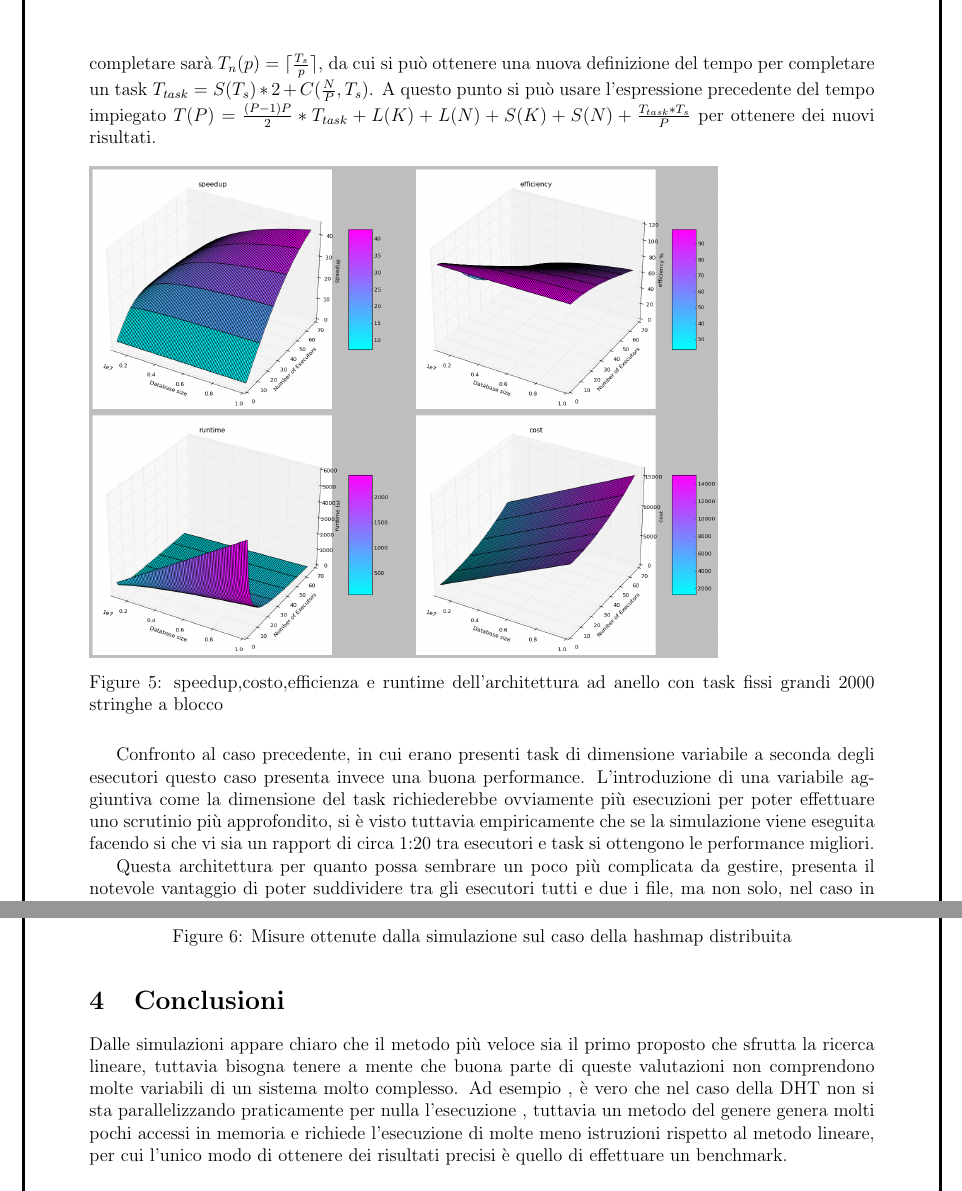
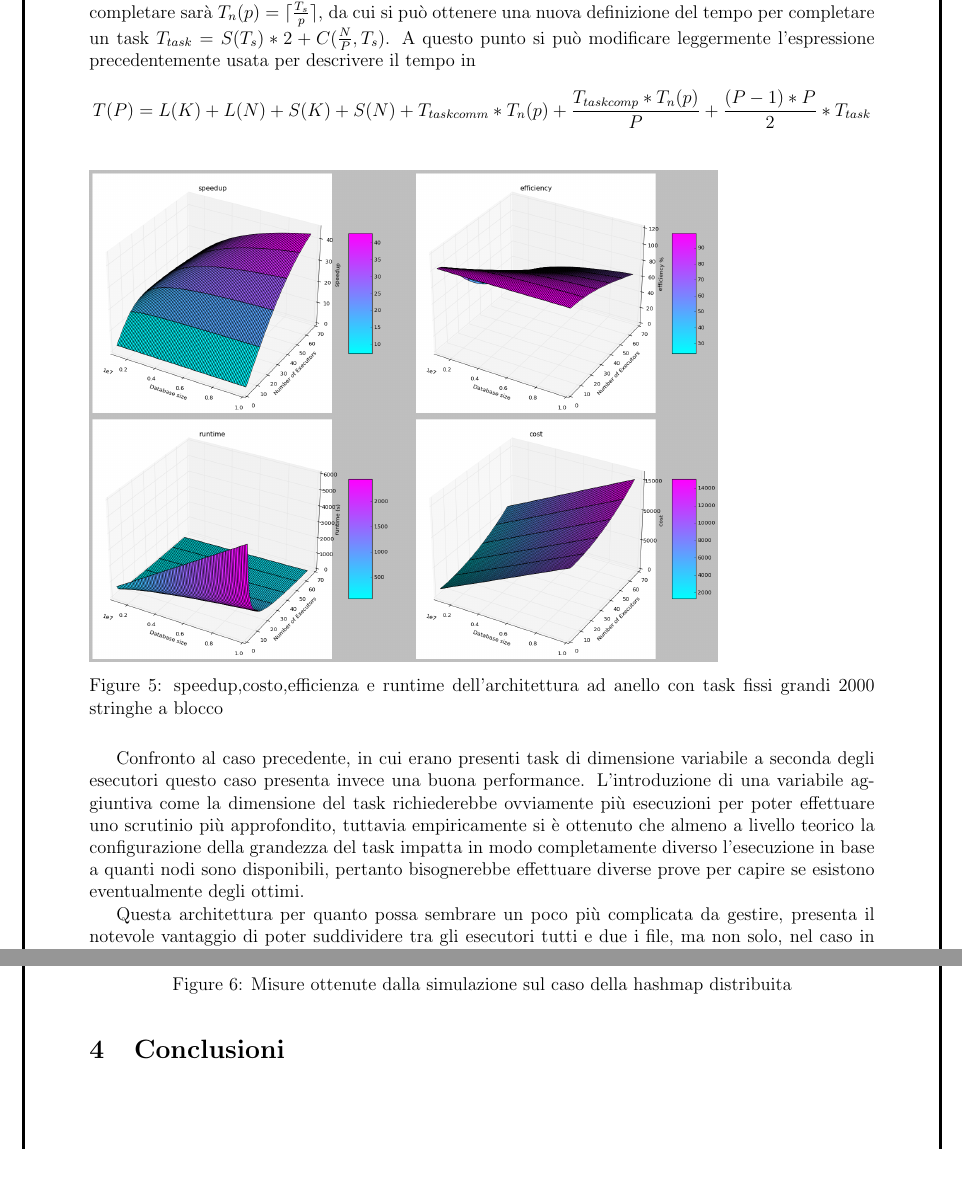
Before and after one commit to PrimeMinisterOfGreed/DistributedCrack, a LaTeX document (doc/proposal/proposta.tex, which reads doc/proposal/chapters/c2_ricercalineare.tex, doc/proposal/chapters/c3_ricercanonlineare.tex): two parts of pages 10 and 13 of 14 before the commit and two parts of pages 10 and 14 of 15 after it, joined at a grey line, cut so that both start at the same text, the shorter picture padded with empty space. Compiled offline with pdfLaTeX.

Commit message:
add corrections and collect simulations

```diff
--- a/doc/proposal/chapters/c2_ricercalineare.tex
+++ b/doc/proposal/chapters/c2_ricercalineare.tex
@@ -181,7 +185,8 @@ $$
 
 La simulazione mostra che quest'architettura soffre parecchio il periodo transitorio iniziale, come ci si aspetta, poichè con questo approccio a task equamente distribuiti non si usino praticamente mai tutti gli esecutori, con la conseguenza che l'anello si riempirà del tutto per un breve momento prima di doversi svuotare nuovamente.
 
-Come accennato precedentemente una possibile miglioria può essere quella di introdurre dei task a dimensione fissa, opportunamente scelta per evitare di saturare troppo  l'I/O e ridurre i periodi transitori. Si supponga di assegnare a $T_s$ la dimensione massima del task, allora il numero di task da completare sarà $T_n(p)= \lceil \frac{T_s}{p} \rceil$, da cui si può ottenere una nuova definizione del tempo per completare un task $T_{task}=S(T_s)*2 + C(\frac{N}{P},T_s)$. A questo punto si può usare l'espressione precedente del tempo impiegato $T(P)=\frac{(P-1)P}{2}*T_{task}+L(K)+L(N)+S(K)+S(N)+\frac{T_{task}*T_s}{P}$ per ottenere dei nuovi risultati.
+Come accennato precedentemente una possibile miglioria può essere quella di introdurre dei task a dimensione fissa, opportunamente scelta per evitare di saturare troppo  l'I/O e ridurre i periodi transitori. Si supponga di assegnare a $T_s$ la dimensione massima del task, allora il numero di task da completare sarà $T_n(p)= \lceil \frac{T_s}{p} \rceil$, da cui si può ottenere una nuova definizione del tempo per completare un task $T_{task}=S(T_s)*2 + C(\frac{N}{P},T_s)$. A questo punto si può modificare leggermente l'espressione precedentemente usata per descrivere il tempo in
+$$T(P)=L(K) + L(N) + S(K) + S(N) + T_{taskcomm}*T_n(p) + \frac{T_{taskcomp}*T_n(p)}{P} + \frac{(P-1)*P}{2}*T_{task}$$
 
 
 \begin{figure}[H]
@@ -189,6 +194,7 @@ Come accennato precedentemente una possibile miglioria può essere quella di int
     \caption{speedup,costo,efficienza e runtime dell'architettura ad anello con task fissi grandi 2000 stringhe a blocco}
 \end{figure}
 
-Confronto al caso precedente, in cui erano presenti task di dimensione variabile a seconda degli esecutori questo caso presenta invece una buona performance. L'introduzione di una variabile aggiuntiva come la dimensione del task richiederebbe ovviamente più esecuzioni per poter effettuare uno scrutinio più approfondito, si è visto tuttavia empiricamente che se la simulazione viene eseguita facendo si che vi sia un rapport di circa 1:20 tra esecutori e task si ottengono le performance migliori.
+Confronto al caso precedente, in cui erano presenti task di dimensione variabile a seconda degli esecutori questo caso presenta invece una buona performance. L'introduzione di una variabile aggiuntiva come la dimensione del task richiederebbe ovviamente più esecuzioni per poter effettuare uno scrutinio più approfondito, tuttavia empiricamente si è ottenuto che almeno a livello teorico la configurazione della grandezza del task impatta in modo completamente diverso l'esecuzione in base a quanti nodi sono disponibili, pertanto bisognerebbe effettuare diverse prove per capire se esistono eventualmente degli ottimi.
 
-Questa architettura per quanto possa sembrare un poco più complicata da gestire, presenta il notevole vantaggio di poter suddividere tra gli esecutori tutti e due i file, ma non solo, nel caso in cui vi fosse uno dei due file notevolmente più grande dell'altro si può trattare questo ultimo come uno stream. Nel caso in itinere per esempio il database, che è un file notevolmente più grande delle password potrebbe subire questo trattamento, in questo modo si potrebbero trattare senza problemi dei database di dimensioni decisamente considerevoli, senza doversi preoccupare troppo dello spazio che ciascuno degli esecutori ha a disposizione in RAM.
+
+Questa architettura per quanto possa sembrare un poco più complicata da gestire, presenta il notevole vantaggio di poter suddividere tra gli esecutori tutti e due i file, ma non solo, nel caso in cui vi fosse uno dei due file notevolmente più grande dell'altro si può trattare questo ultimo come uno stream. Nel caso in itinere ,per esempio il database, che è un file notevolmente più grande delle password , potrebbe subire questo trattamento, in questo modo si potrebbero trattare senza problemi dei database di dimensioni decisamente considerevoli, senza doversi preoccupare troppo dello spazio che ciascuno degli esecutori ha a disposizione in RAM.
--- a/doc/proposal/chapters/c3_ricercanonlineare.tex
+++ b/doc/proposal/chapters/c3_ricercanonlineare.tex
@@ -106,5 +106,3 @@ Tuttavia i risultati della simulazione mostrano uno scarso rendimento rispetto a
 \end{figure}
 
 \section{Conclusioni}
-
-Dalle simulazioni appare chiaro che il metodo più veloce sia il primo proposto che sfrutta la ricerca lineare, tuttavia bisogna tenere a mente che buona parte di queste valutazioni non comprendono molte variabili di un sistema molto complesso. Ad esempio , è vero che nel caso della DHT non si sta parallelizzando praticamente per nulla l'esecuzione , tuttavia un metodo del genere genera molti pochi accessi in memoria e richiede l'esecuzione di molte meno istruzioni rispetto al metodo lineare, per cui l'unico modo di ottenere dei risultati precisi è quello di effettuare un benchmark.
```
Also changed, not shown: doc/proposal/chapters/c2_ricercalineare.tex (10 more changed lines), 1 other file.
